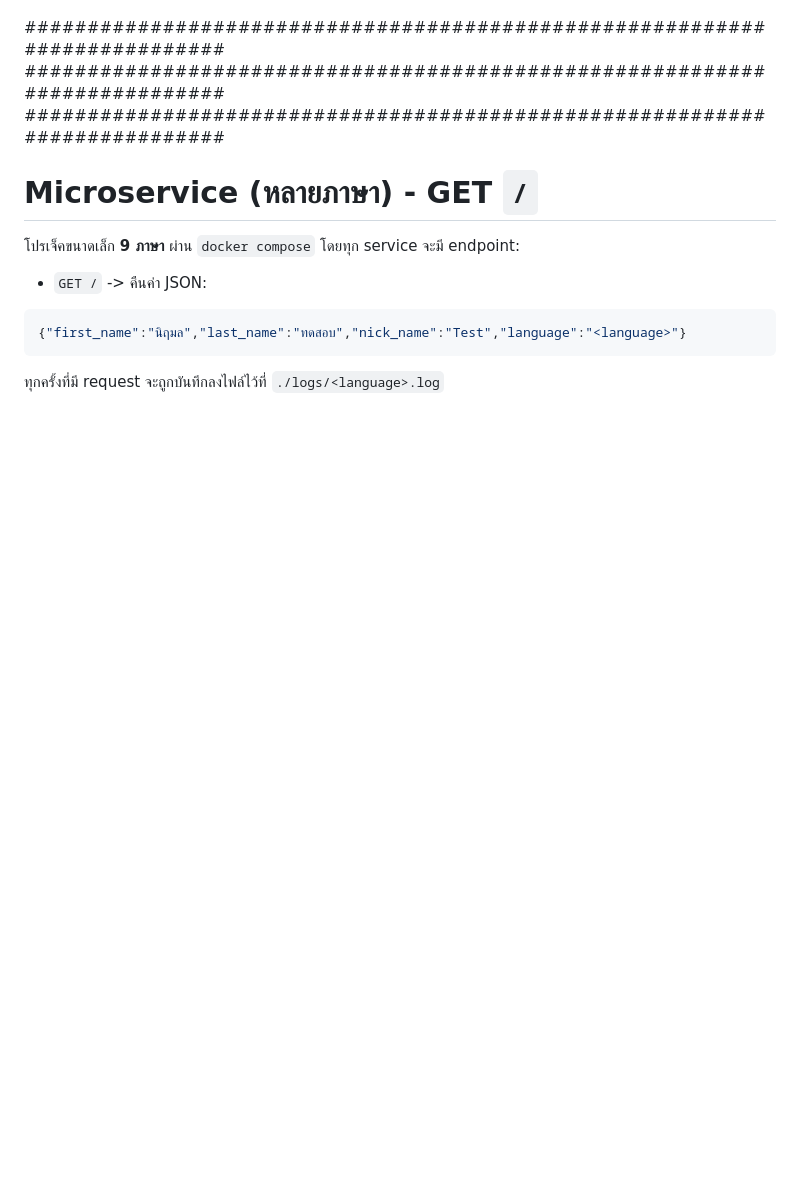
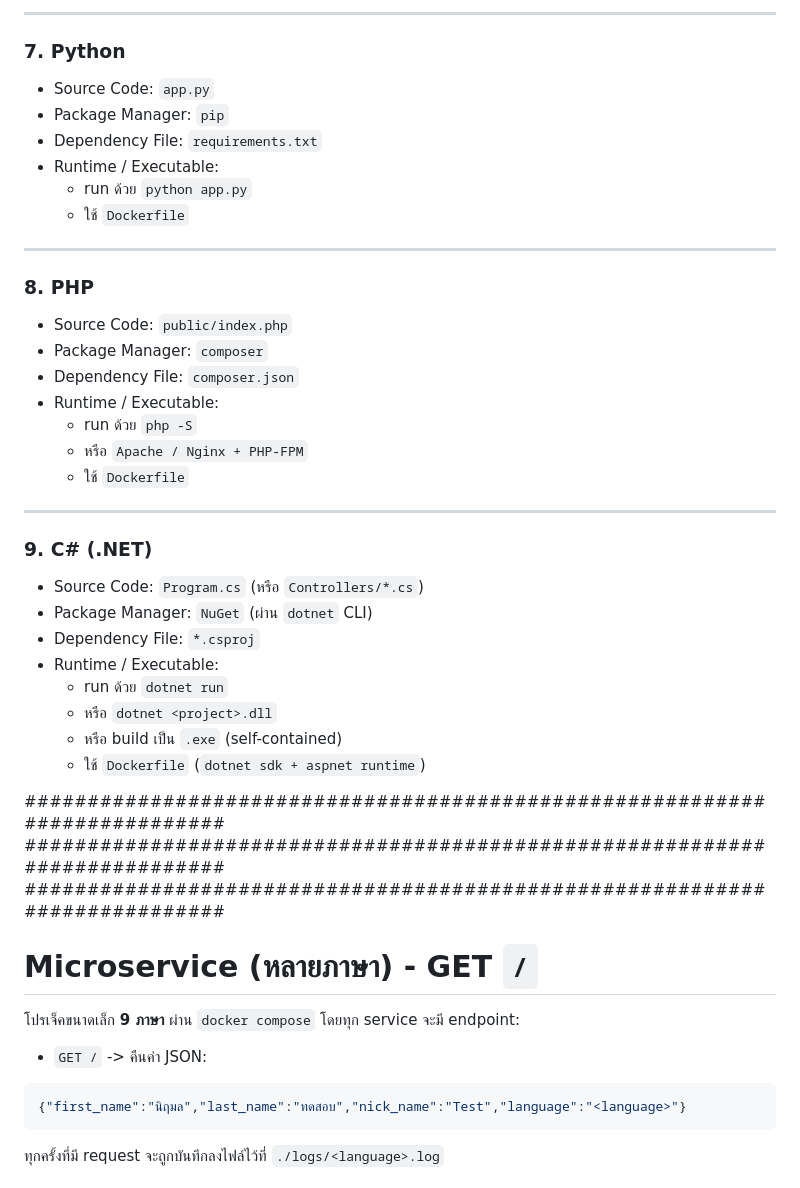
Before and after one commit to bowling888/homework-microservice-week1, a Markdown page: README.md, the part around one of its changes. Drawn GitHub-style; blank space fills up the shorter version.

```diff
--- a/README.md
+++ b/README.md
@@ -79,3 +63,35 @@
+---
+
+### 7. Python
+- Source Code: `app.py`
+- Package Manager: `pip`
+- Dependency File: `requirements.txt`
+- Runtime / Executable:
+  - run ด้วย `python app.py`
+  - ใช้ `Dockerfile`
+
+---
+
+### 8. PHP
+- Source Code: `public/index.php`
+- Package Manager: `composer`
+- Dependency File: `composer.json`
+- Runtime / Executable:
+  - run ด้วย `php -S`
+  - หรือ `Apache / Nginx + PHP-FPM`
+  - ใช้ `Dockerfile`
+
+---
+
+### 9. C# (.NET)
+- Source Code: `Program.cs` (หรือ `Controllers/*.cs`)
+- Package Manager: `NuGet` (ผ่าน `dotnet` CLI)
+- Dependency File: `*.csproj`
+- Runtime / Executable:
+  - run ด้วย `dotnet run`
+  - หรือ `dotnet <project>.dll`
+  - หรือ build เป็น `.exe` (self-contained)
+  - ใช้ `Dockerfile` (`dotnet sdk + aspnet runtime`)
 
 ###########################################################################
 ###########################################################################
```
Also changed, not shown: other parts of README.md (+53 -69 lines).
